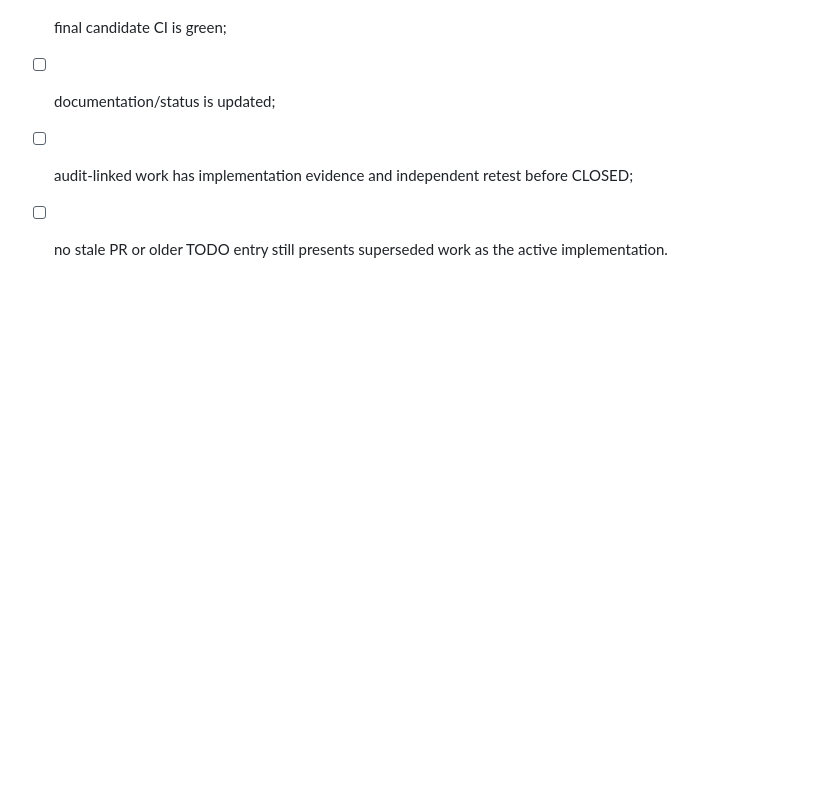
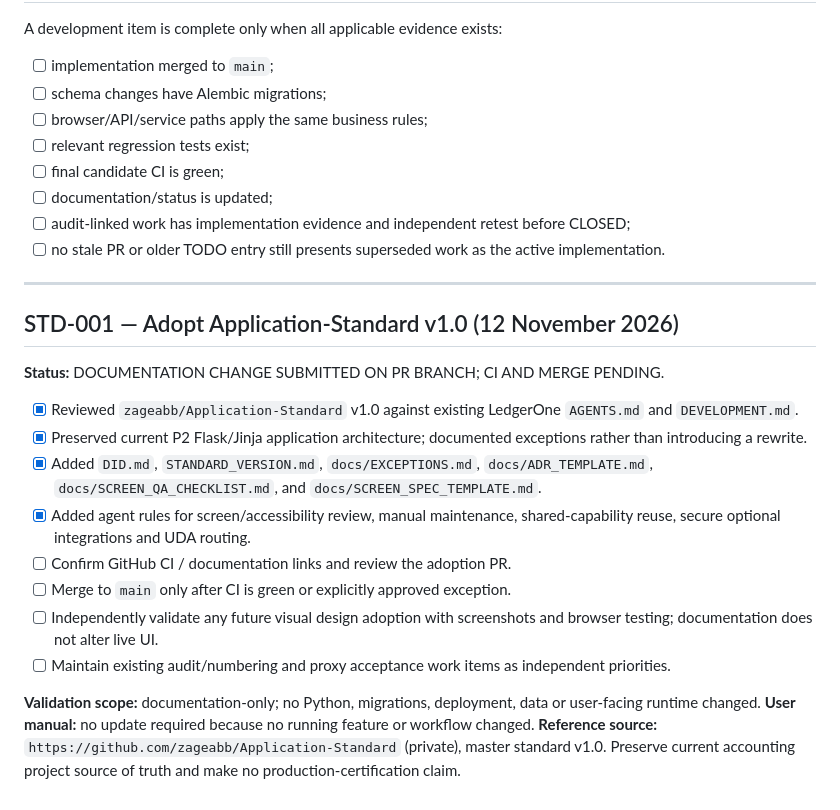
Before and after one commit to zageabb/LedgerOne, a Markdown page: DEVELOPMENT.md, the part around the change. GitHub-like rendering; blank space fills up the shorter version.

Commit message:
docs: align DEVELOPMENT.md with application standard v1.0

```diff
--- a/DEVELOPMENT.md
+++ b/DEVELOPMENT.md
@@ -402,3 +402,19 @@ A development item is complete only when all applicable evidence exists:
 - [ ] documentation/status is updated;
 - [ ] audit-linked work has implementation evidence and independent retest before CLOSED;
 - [ ] no stale PR or older TODO entry still presents superseded work as the active implementation.
+
+---
+
+## STD-001 — Adopt Application-Standard v1.0 (12 November 2026)
+**Status:** DOCUMENTATION CHANGE SUBMITTED ON PR BRANCH; CI AND MERGE PENDING.
+
+- [x] Reviewed `zageabb/Application-Standard` v1.0 against existing LedgerOne `AGENTS.md` and `DEVELOPMENT.md`.
+- [x] Preserved current P2 Flask/Jinja application architecture; documented exceptions rather than introducing a rewrite.
+- [x] Added `DID.md`, `STANDARD_VERSION.md`, `docs/EXCEPTIONS.md`, `docs/ADR_TEMPLATE.md`, `docs/SCREEN_QA_CHECKLIST.md`, and `docs/SCREEN_SPEC_TEMPLATE.md`.
+- [x] Added agent rules for screen/accessibility review, manual maintenance, shared-capability reuse, secure optional integrations and UDA routing.
+- [ ] Confirm GitHub CI / documentation links and review the adoption PR.
+- [ ] Merge to `main` only after CI is green or explicitly approved exception.
+- [ ] Independently validate any future visual design adoption with screenshots and browser testing; documentation does not alter live UI.
+- [ ] Maintain existing audit/numbering and proxy acceptance work items as independent priorities.
+
+**Validation scope:** documentation-only; no Python, migrations, deployment, data or user-facing runtime changed. **User manual:** no update required because no running feature or workflow changed. **Reference source:** `https://github.com/zageabb/Application-Standard` (private), master standard v1.0. Preserve current accounting project source of truth and make no production-certification claim.
```
